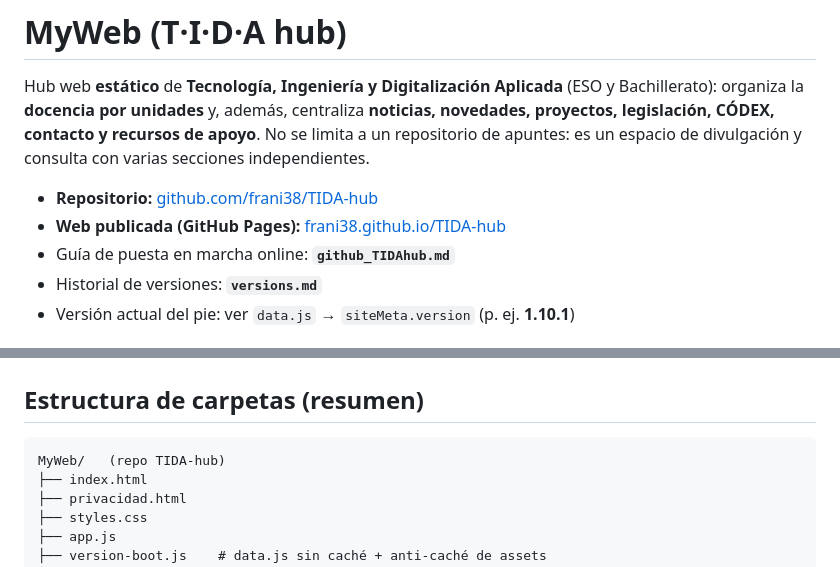
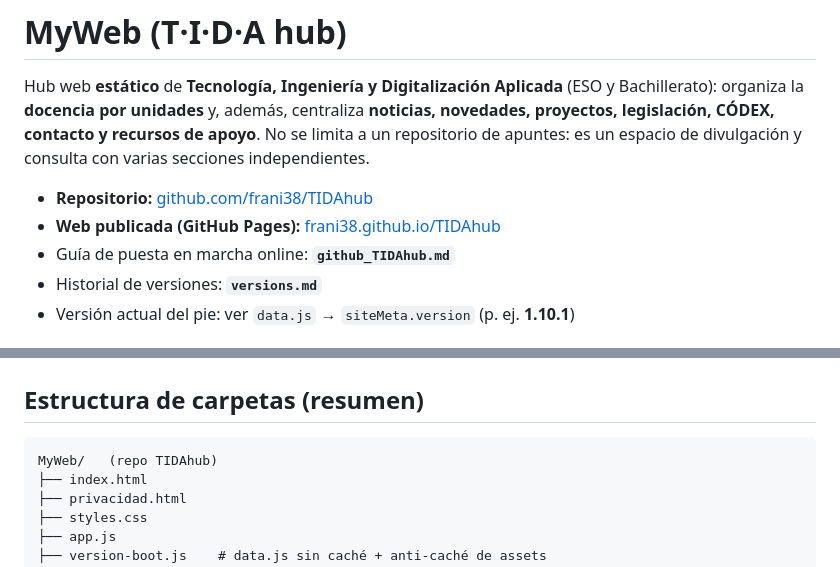
Before and after one commit to frani38/TIDA-hub, a Markdown page: README.md, 2 parts joined by grey strips. GitHub-like rendering.

Commit message:
Documenta el rename del repo a TIDAhub (URL sin guión).
Co-authored-by: Cursor <cursoragent@cursor.com>

````diff
--- a/README.md
+++ b/README.md
@@ -2,8 +2,8 @@
 
 Hub web **estático** de **Tecnología, Ingeniería y Digitalización Aplicada** (ESO y Bachillerato): organiza la **docencia por unidades** y, además, centraliza **noticias, novedades, proyectos, legislación, CÓDEX, contacto y recursos de apoyo**. No se limita a un repositorio de apuntes: es un espacio de divulgación y consulta con varias secciones independientes.
 
-- **Repositorio:** [github.com/frani38/TIDA-hub](https://github.com/frani38/TIDA-hub)
-- **Web publicada (GitHub Pages):** [frani38.github.io/TIDA-hub](https://frani38.github.io/TIDA-hub/)
+- **Repositorio:** [github.com/frani38/TIDAhub](https://github.com/frani38/TIDAhub)
+- **Web publicada (GitHub Pages):** [frani38.github.io/TIDAhub](https://frani38.github.io/TIDAhub/)
 - Guía de puesta en marcha online: **`github_TIDAhub.md`**
 - Historial de versiones: **`versions.md`**
 - Versión actual del pie: ver `data.js` → `siteMeta.version` (p. ej. **1.10.1**)
@@ -37,7 +37,7 @@ No usa framework ni paso de compilación: HTML + CSS + JS en el navegador (`vers
 ## Estructura de carpetas (resumen)
 
 ```text
-MyWeb/   (repo TIDA-hub)
+MyWeb/   (repo TIDAhub)
 ├── index.html
 ├── privacidad.html
 ├── styles.css
````
Also changed, not shown: content/README.md (+1 -1 lines), github_TIDAhub.md (+13 -13 lines).
